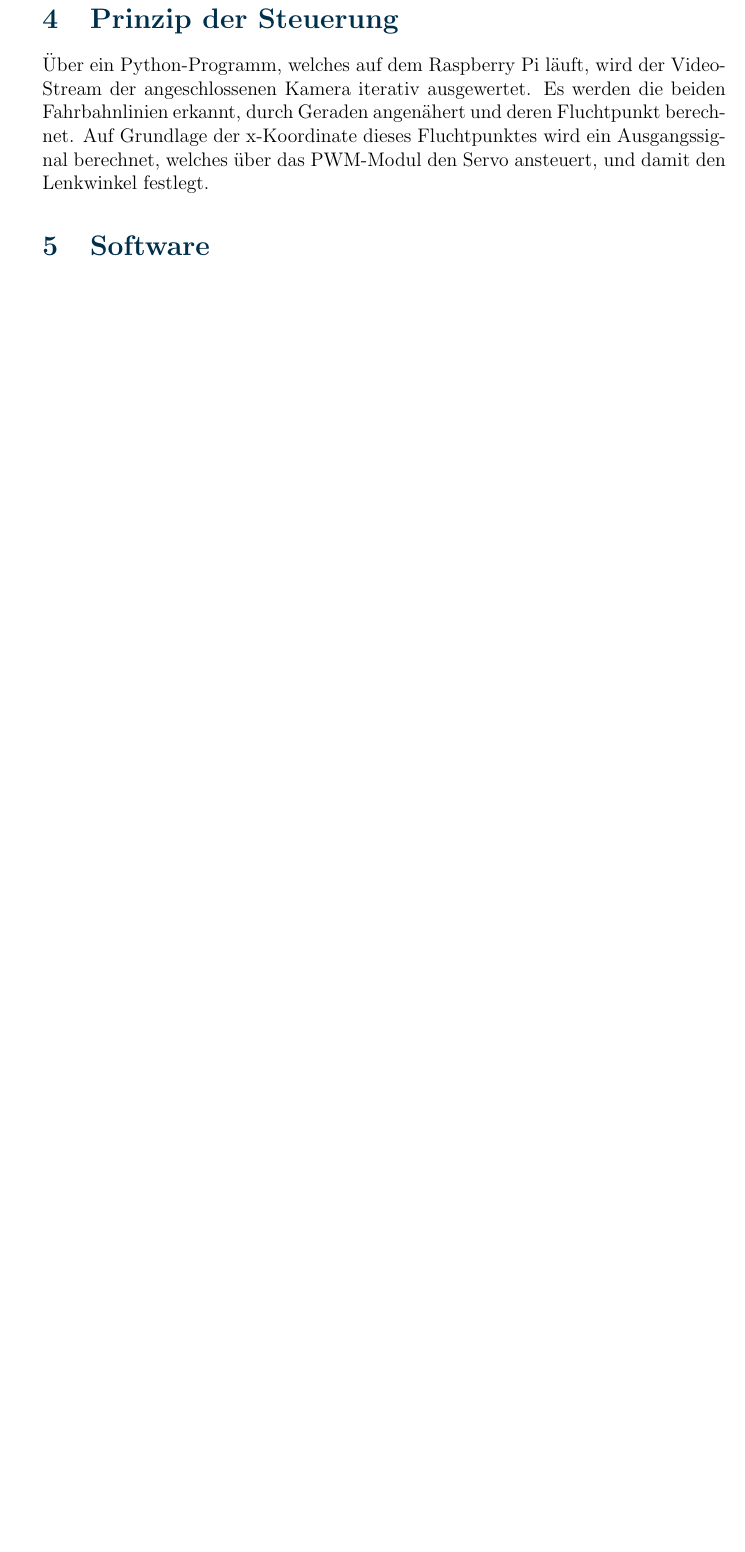
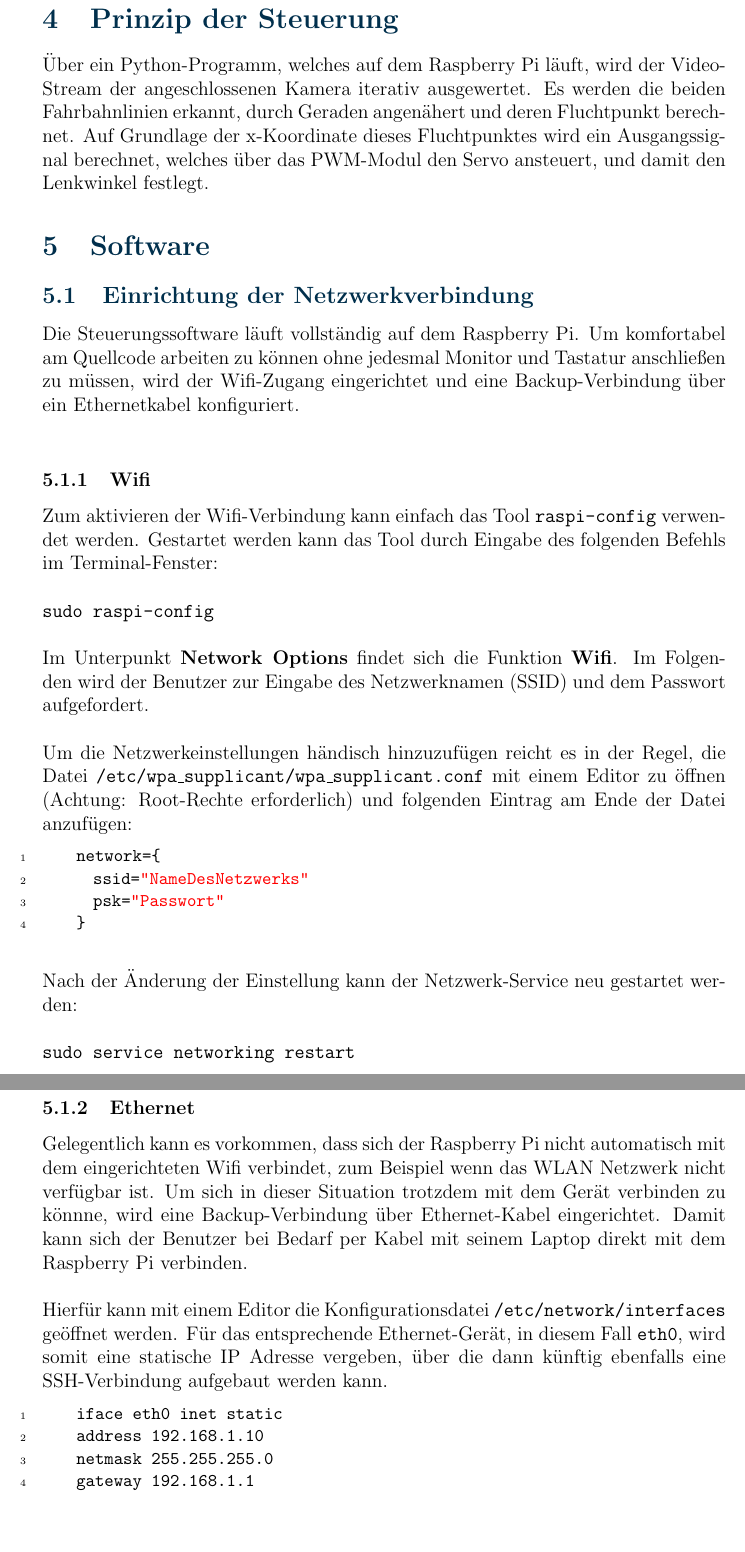
Before and after one commit to hubifab/hawey, a LaTeX document (documentation/documentation.tex, which reads documentation/software.tex): part of page 8 of 20 before the commit and two parts of pages 8 and 9 of 21 after it, the two joined at a grey line, cut so that both start at the same text, the shorter picture padded with empty space. Compiled offline with pdfLaTeX.

Commit message:
Software now includes instructions for setting up network connection on the Pi. List of external modules now complete with descriptions.

```diff
--- a/documentation/software.tex
+++ b/documentation/software.tex
@@ -1,2 +1,59 @@
 \section{Software}
+  \subsection{Einrichtung der Netzwerkverbindung}
+  Die Steuerungssoftware läuft vollständig auf dem Raspberry Pi. Um komfortabel
+  am Quellcode arbeiten zu können ohne jedesmal Monitor und Tastatur anschließen
+  zu müssen, wird der Wifi-Zugang eingerichtet und eine Backup-Verbindung über
+  ein Ethernetkabel konfiguriert. \\
+
+  \subsubsection{Wifi}
+    Zum aktivieren der Wifi-Verbindung
+    kann einfach das Tool \texttt{raspi-config} verwendet werden. Gestartet
+    werden kann das Tool durch Eingabe des folgenden Befehls im
+    Terminal-Fenster: \\
     \ \\
+    \texttt{sudo raspi-config} \\
+    \ \\
+    Im Unterpunkt \textbf{Network Options} findet sich die Funktion
+    \textbf{Wifi}. Im Folgenden wird der Benutzer zur Eingabe des Netzwerknamen
+    (SSID) und dem Passwort aufgefordert. \\
+    \ \\
+    Um die Netzwerkeinstellungen händisch hinzuzufügen reicht es in der Regel, die
+    Datei \texttt{/etc/wpa\_supplicant/wpa\_supplicant.conf} mit einem Editor zu
+    öffnen (Achtung: Root-Rechte erforderlich) und folgenden Eintrag am Ende der
+    Datei anzufügen:
+
+    \begin{lstlisting}
+    network={
+      ssid="NameDesNetzwerks"
+      psk="Passwort"
+    }
+    \end{lstlisting}
+    \vspace{0.5cm}
+
+    \noindent
+    Nach der Änderung der Einstellung kann der Netzwerk-Service neu gestartet
+    werden: \\
+    \ \\
+    \texttt{sudo service networking restart} \\
+    \ \\
+
+  \subsubsection{Ethernet}
+    Gelegentlich kann es vorkommen, dass sich der Raspberry Pi nicht automatisch
+    mit dem eingerichteten Wifi verbindet, zum Beispiel wenn das WLAN Netzwerk
+    nicht verfügbar ist. Um sich in dieser Situation trotzdem mit dem Gerät
+    verbinden zu könnne, wird eine Backup-Verbindung über Ethernet-Kabel
+    eingerichtet. Damit kann sich der Benutzer bei Bedarf per Kabel mit seinem
+    Laptop direkt mit dem Raspberry Pi verbinden. \\
+    \ \\
+    Hierfür kann mit einem Editor die Konfigurationsdatei
+    \texttt{/etc/network/interfaces} geöffnet werden. Für das entsprechende
+    Ethernet-Gerät, in diesem Fall \texttt{eth0}, wird somit eine statische IP
+    Adresse vergeben, über die dann künftig ebenfalls eine SSH-Verbindung
+    aufgebaut werden kann.
+
+    \begin{lstlisting}
+    iface eth0 inet static
+    address 192.168.1.10
+    netmask 255.255.255.0
+    gateway 192.168.1.1
+    \end{lstlisting}
```
Also changed, not shown: documentation/hardware.tex (added, +57 -0 lines), documentation/documentation.pdf, documentation/images/hw_hcsr04_01.png (added), documentation/images/hw_hcsr04_02.png (added), documentation/images/hw_pca9685.jpg (added), documentation/images/hw_raspberrypi3.jpg (added), documentation/software.tex (56 more changed lines), 3 other files. Lines whose indentation alone changed are shown as unchanged.
